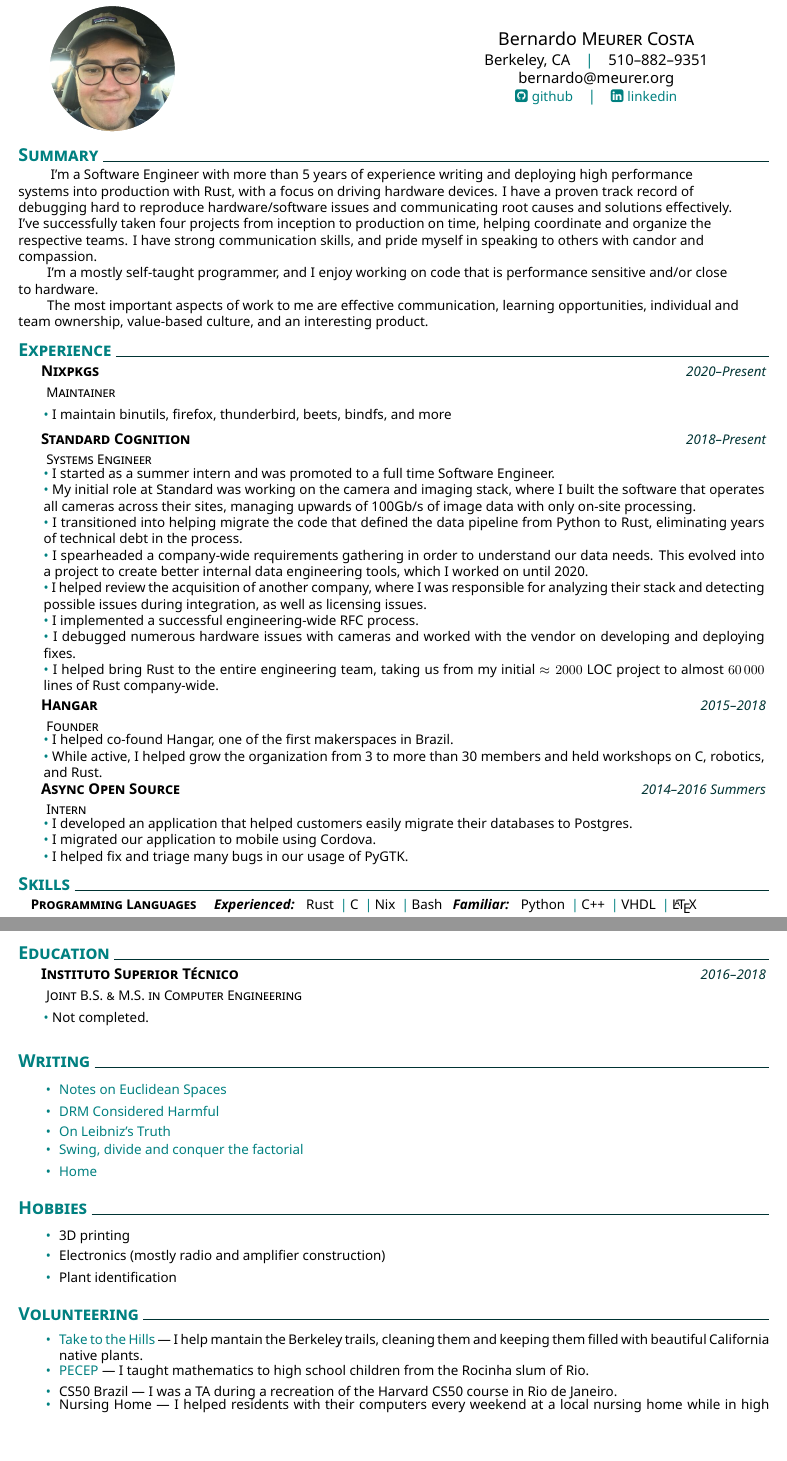
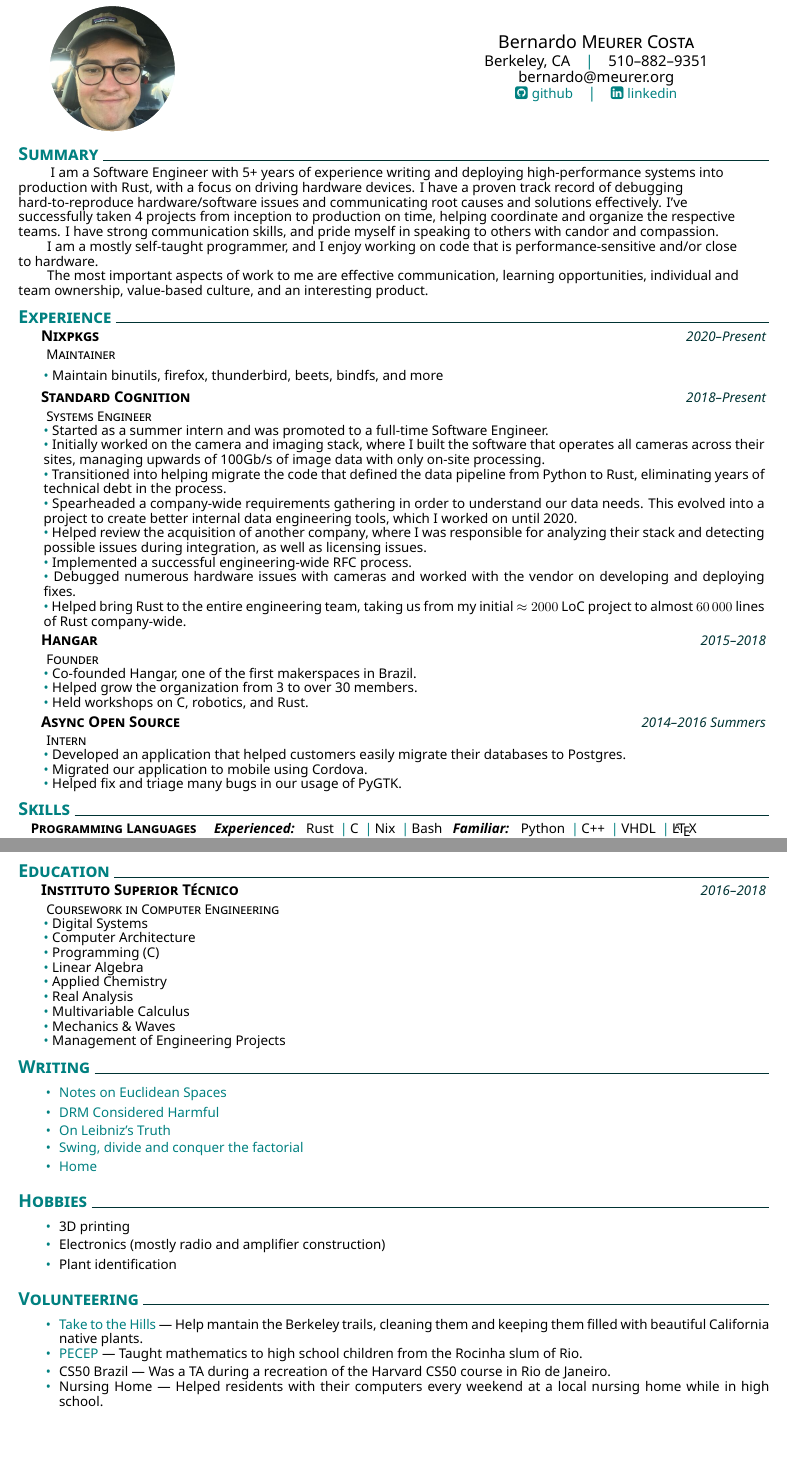
Before and after one commit to lovesegfault/cv, a LaTeX CV (cv.tex): two parts of pages 1 and 2 of 2, joined at a grey line, cut so that both start at the same text. Compiled offline with XeLaTeX.

Commit message:
cv: implement suggestions

```diff
--- a/cv.tex
+++ b/cv.tex
@@ -11,6 +11,9 @@
 \setgithubaccount{https://github.com/lovesegfault}
 \setthemecolor{teal}
 
+% Adjust this such that sections are not interrupted between pages.
+\renewcommand{\baselinestretch}{0.9}
+
 \begin{document}
 \headerview
 \vspace{1ex}
@@ -18,18 +21,18 @@
 \explanationdetail{
 	\begin{flushleft}
 		\setlength{\parindent} {4ex}
-		\hspace{\parindent} I'm a Software Engineer with more than 5 years of
-		experience writing and deploying high performance systems into
-		production with Rust, with a focus on driving hardware devices. I have a
-		proven track record of debugging hard to reproduce hardware/software
-		issues and communicating root causes and solutions effectively. I've
-		successfully taken four projects from inception to production on time,
-		helping coordinate and organize the respective teams.  I have strong
-		communication skills, and pride myself in speaking to others with candor
-		and compassion.
 
-		I'm a mostly self-taught programmer, and I enjoy working on code that is
-		performance sensitive and/or close to hardware.
+		\hspace{\parindent} I am a Software Engineer with 5+ years of experience
+		writing and deploying high-performance systems into production with Rust,
+		with a focus on driving hardware devices. I have a proven track record of
+		debugging hard-to-reproduce hardware/software issues and communicating root
+		causes and solutions effectively. I've successfully taken 4 projects from
+		inception to production on time, helping coordinate and organize the
+		respective teams. I have strong communication skills, and pride myself in
+		speaking to others with candor and compassion.
+
+		I am a mostly self-taught programmer, and I enjoy working on code that is
+		performance-sensitive and/or close to hardware.
 
 		The most important aspects of work to me are effective communication,
 		learning opportunities, individual and team ownership, value-based
@@ -41,52 +44,49 @@
 \datedexperience{Nixpkgs}{2020--Present}
 \explanation{Maintainer}
 \explanationdetail{
-	\coloredbullet\ I maintain binutils, firefox, thunderbird, beets,
-	bindfs, and more
-}
+	\coloredbullet\ Maintain binutils, firefox, thunderbird, beets, bindfs, and
+	more }
 \datedexperience{Standard Cognition}{2018--Present}
 \explanation{Systems Engineer}
 \explanationdetail{
-	\coloredbullet\ I started as a summer intern and was promoted to a full
-	time Software Engineer.\par
-	\coloredbullet\ My initial role at Standard was working on the camera and
-	imaging stack, where I built the software that operates all cameras
-	across their sites, managing upwards of 100Gb/s of image data with only
-	on-site processing.\par
-	\coloredbullet\ I transitioned into helping migrate the code that defined
-	the data pipeline from Python to Rust, eliminating years of
-	technical debt in the process.\par
-	\coloredbullet\ I spearheaded a company-wide requirements
-	gathering in order to understand our data needs. This evolved into a
-	project to create better internal data engineering tools, which I
-	worked on until 2020.\par
-	\coloredbullet\ I helped review the acquisition of another
-	company, where I was responsible for analyzing their stack and
-	detecting possible issues during integration, as well as licensing
-	issues.\par
-	\coloredbullet\ I implemented a successful engineering-wide RFC
+	\coloredbullet\ Started as a summer intern and was promoted to a full-time
+	Software Engineer.\par
+	\coloredbullet\ Initially worked on the camera and
+	imaging stack, where I built the software that operates all cameras across
+	their sites, managing upwards of 100Gb/s of image data with only on-site
+	processing.\par
+	\coloredbullet\ Transitioned into helping migrate the code that defined
+	the data pipeline from Python to Rust, eliminating years of technical debt in
+	the process.\par
+	\coloredbullet\ Spearheaded a company-wide requirements
+	gathering in order to understand our data needs. This evolved into a project
+	to create better internal data engineering tools, which I worked on until
+	2020.\par
+	\coloredbullet\ Helped review the acquisition of another
+	company, where I was responsible for analyzing their stack and detecting
+	possible issues during integration, as well as licensing issues.\par
+	\coloredbullet\ Implemented a successful engineering-wide RFC
 	process.\par
-	\coloredbullet\ I debugged numerous hardware issues with cameras and
-	worked with the vendor on developing and deploying fixes.\par
-	\coloredbullet\ I helped bring Rust to the entire engineering team,
-	taking us from my initial $\approx 2000$ LOC project to almost
-	$60\,000$ lines of Rust company-wide.\par
+	\coloredbullet\ Debugged numerous hardware issues with cameras and worked
+	with the vendor on developing and deploying fixes.\par
+	\coloredbullet\ Helped bring Rust to the entire engineering team,
+	taking us from my initial $\approx 2000$ LoC project to almost $60\,000$
+	lines of Rust company-wide.\par
 }
 \datedexperience{Hangar}{2015--2018}
 \explanation{Founder}
 \explanationdetail{
-	\coloredbullet\ I helped co-found Hangar, one of the first makerspaces
-	in Brazil.\par
-	\coloredbullet\ While active, I helped grow the organization from 3 to
-	more than 30 members and held workshops on C, robotics, and Rust.
+	\coloredbullet\ Co-founded Hangar, one of the first makerspaces in Brazil.\par
+	\coloredbullet\ Helped grow the organization from 3 to over 30 members.\par
+	\coloredbullet\ Held workshops on C, robotics, and Rust.\par
 }
 \datedexperience{Async Open Source}{2014--2016 Summers}
 \explanation{Intern}
 \explanationdetail{
-	\coloredbullet\ I developed an application that helped customers easily migrate
+	\coloredbullet\ Developed an application that helped customers easily migrate
 	their databases to Postgres.\par
-	\coloredbullet\ I migrated our application to mobile using Cordova.\par
-	\coloredbullet\ I helped fix and triage many bugs in our usage of PyGTK.\par
+	\coloredbullet\ Migrated our application to mobile using Cordova.\par
+	\coloredbullet\ Helped fix and triage many bugs in our usage of PyGTK.\par
 }
 
 \section{Skills}
@@ -127,9 +127,18 @@
 
 \section{Education}
 \datedexperience{Instituto Superior Técnico}{2016--2018}
-\explanation{Joint B.S. \& M.S. in Computer Engineering}
+% \explanation{Joint B.S. \& M.S. in Computer Engineering}
+\explanation{Coursework in Computer Engineering}
 \explanationdetail{
-	\coloredbullet\ Not completed.
+	\coloredbullet\ Digital Systems\par
+	\coloredbullet\ Computer Architecture\par
+	\coloredbullet\ Programming (C)\par
+	\coloredbullet\ Linear Algebra\par
+	\coloredbullet\ Applied Chemistry\par
+	\coloredbullet\ Real Analysis\par
+	\coloredbullet\ Multivariable Calculus\par
+	\coloredbullet\ Mechanics \& Waves\par
+	\coloredbullet\ Management of Engineering Projects\par
 }
 
 \section{Writing}
@@ -157,13 +166,13 @@
 \createbullets{\listofhobbies}
 
 \section{Volunteering}
-\newcommand{\taketothehills} {\href{https://taketothehills.net/}{Take to the Hills} --- I help mantain the Berkeley trails, cleaning them and keeping them filled with beautiful California native plants.}
+\newcommand{\taketothehills} {\href{https://taketothehills.net/}{Take to the Hills} --- Help mantain the Berkeley trails, cleaning them and keeping them filled with beautiful California native plants.}
 
-\newcommand{\pecep} {\href{http://pecep.educacao.ws/}{PECEP} --- I taught mathematics to high school children from the Rocinha slum of Rio.}
+\newcommand{\pecep} {\href{http://pecep.educacao.ws/}{PECEP} --- Taught mathematics to high school children from the Rocinha slum of Rio.}
 
-\newcommand{\cs} {CS50 Brazil --- I was a TA during a recreation of the Harvard CS50 course in Rio de Janeiro.}
+\newcommand{\cs} {CS50 Brazil --- Was a TA during a recreation of the Harvard CS50 course in Rio de Janeiro.}
 
-\newcommand{\nursing} {Nursing Home --- I helped residents with their computers every weekend at a local nursing home while in high school.}
+\newcommand{\nursing} {Nursing Home --- Helped residents with their computers every weekend at a local nursing home while in high school.}
 
 \newcommand{\listofvolunteering}{\taketothehills, \pecep, \cs, \nursing}
 \createbullets{\listofvolunteering}
```
